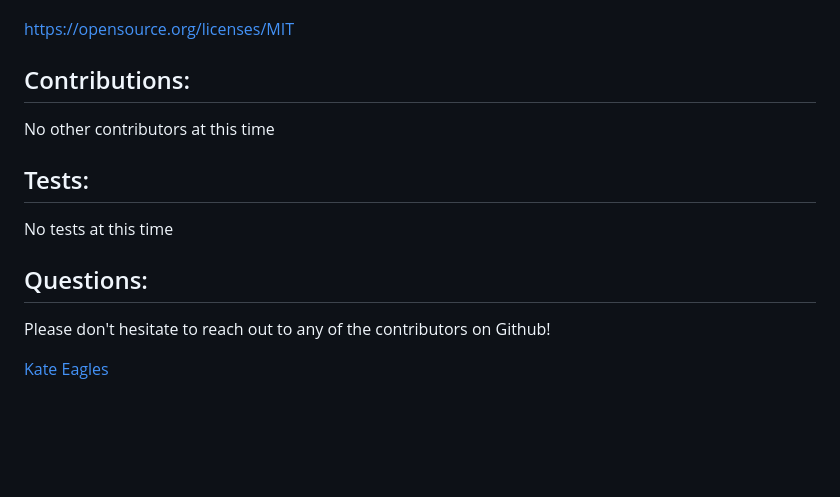
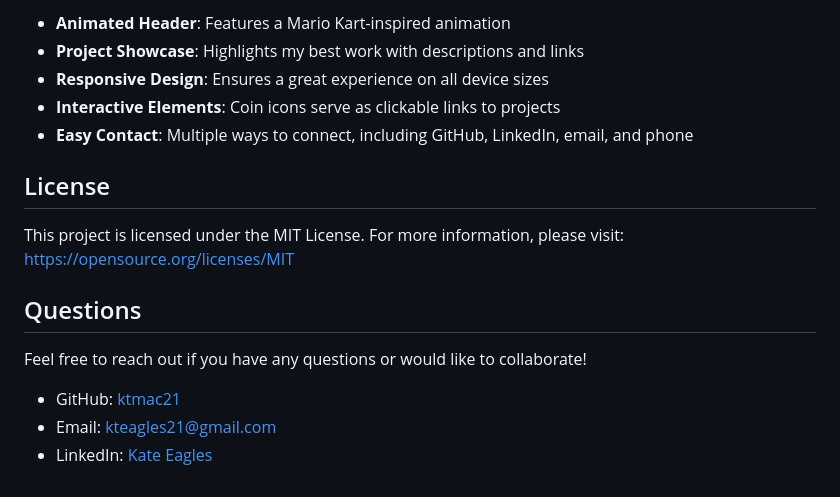
Before and after one commit to ktmac21/Kates-portfolio-page, a Markdown page: README.md, the part around the change printed below. Rendered like a GitHub page; blank space fills up the shorter version.

```diff
--- a/README.md
+++ b/README.md
@@ -40,16 +49,19 @@ Click on the coins to view a project
 
+- **Animated Header**: Features a Mario Kart-inspired animation
+- **Project Showcase**: Highlights my best work with descriptions and links
+- **Responsive Design**: Ensures a great experience on all device sizes
+- **Interactive Elements**: Coin icons serve as clickable links to projects
+- **Easy Contact**: Multiple ways to connect, including GitHub, LinkedIn, email, and phone
+
+## License
+
+This project is licensed under the MIT License. For more information, please visit:
 https://opensource.org/licenses/MIT
 
-## Contributions:
+## Questions
 
-No other contributors at this time
+Feel free to reach out if you have any questions or would like to collaborate!
 
-## Tests:
-
-No tests at this time
-
-## Questions:
-
-Please don't hesitate to reach out to any of the contributors on Github!
-
-[Kate Eagles](https://github.com/ktmac21)
+- GitHub: [ktmac21](https://github.com/ktmac21)
+- Email: kteagles21@gmail.com
+- LinkedIn: [Kate Eagles](https://www.linkedin.com/in/kate-eagles)
```
Also changed, not shown: other parts of README.md (+33 -24 lines), assets/images/portfolio-site.png (added).
